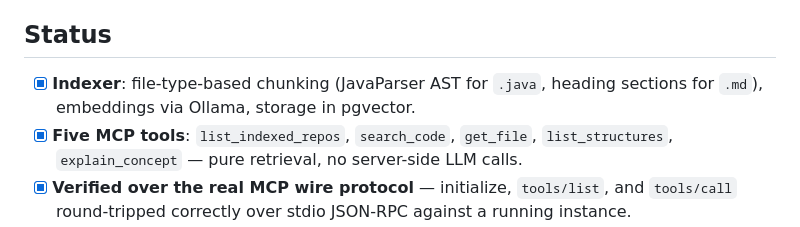
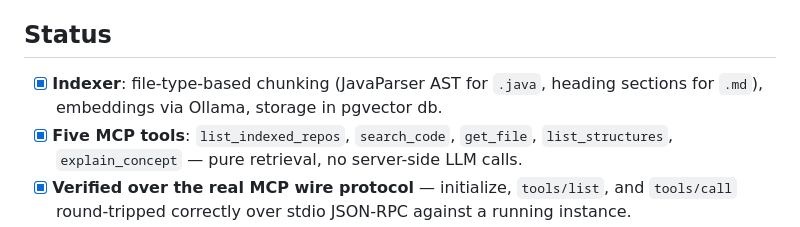
Before and after one commit to leon-lourenco/codebase-rag-mcp, a Markdown page: README.md, the part around the change. Rendered like a GitHub page.

```diff
--- a/README.md
+++ b/README.md
@@ -19,7 +19,7 @@ hour.
 ## Status
 
 - [x] **Indexer**: file-type-based chunking (JavaParser AST for `.java`, heading sections for
-      `.md`), embeddings via Ollama, storage in pgvector.
+      `.md`), embeddings via Ollama, storage in pgvector db.
 - [x] **Five MCP tools**: `list_indexed_repos`, `search_code`, `get_file`, `list_structures`,
       `explain_concept` — pure retrieval, no server-side LLM calls.
 - [x] **Verified over the real MCP wire protocol** — initialize, `tools/list`, and `tools/call`
```
